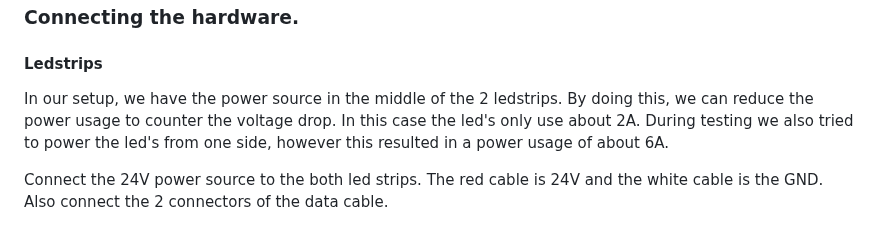
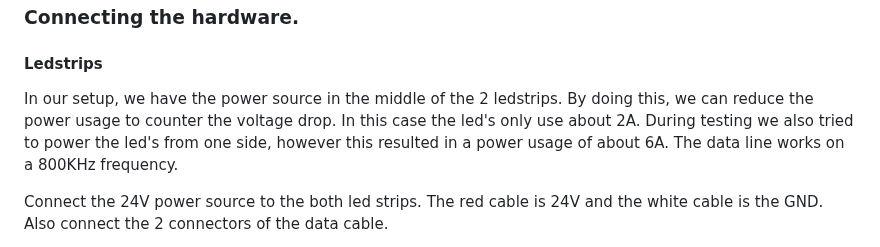
Before and after one commit to vives-project-xp/TrackingLights, a Markdown page: README.md, the part around the change. Drawn GitHub-style.

```diff
--- a/README.md
+++ b/README.md
@@ -108,7 +108,7 @@ dockerfile
 
 #### Ledstrips
 
-In our setup, we have the power source in the middle of the 2 ledstrips. By doing this, we can reduce the power usage to counter the voltage drop. In this case the led's only use about 2A. During testing we also tried to power the led's from one side, however this resulted in a power usage of about 6A.
+In our setup, we have the power source in the middle of the 2 ledstrips. By doing this, we can reduce the power usage to counter the voltage drop. In this case the led's only use about 2A. During testing we also tried to power the led's from one side, however this resulted in a power usage of about 6A. The data line works on a 800KHz frequency.
 
 Connect the 24V power source to the both led strips. The red cable is 24V and the white cable is the GND.  Also connect the 2 connectors of the data cable.
 
```
